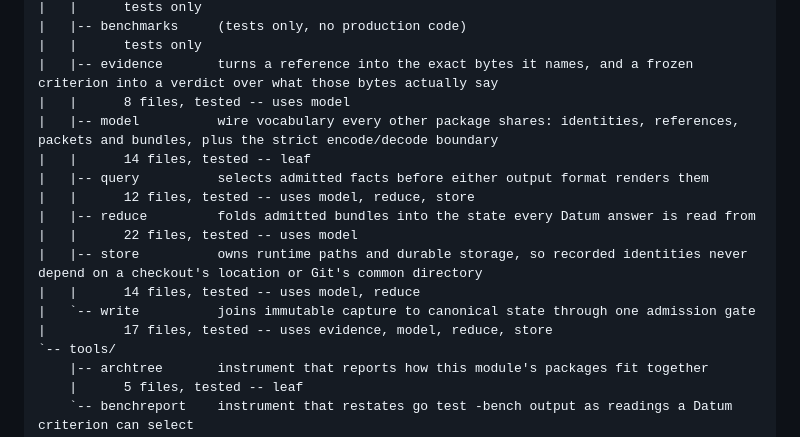
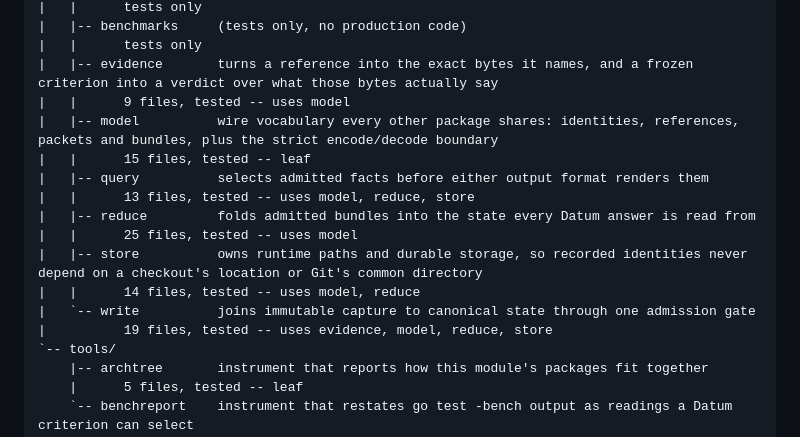
Before and after one commit to alex2481kobe/whosaidso, a Markdown page: README.md, the part around the change. Rendered like a GitHub page.

Commit message:
README: regenerate the tree

```diff
--- a/README.md
+++ b/README.md
@@ -50,17 +50,17 @@ datum
 |   |-- benchmarks     (tests only, no production code)
 |   |      tests only
 |   |-- evidence       turns a reference into the exact bytes it names, and a frozen criterion into a verdict over what those bytes actually say
-|   |      8 files, tested -- uses model
+|   |      9 files, tested -- uses model
 |   |-- model          wire vocabulary every other package shares: identities, references, packets and bundles, plus the strict encode/decode boundary
-|   |      14 files, tested -- leaf
+|   |      15 files, tested -- leaf
 |   |-- query          selects admitted facts before either output format renders them
-|   |      12 files, tested -- uses model, reduce, store
+|   |      13 files, tested -- uses model, reduce, store
 |   |-- reduce         folds admitted bundles into the state every Datum answer is read from
-|   |      22 files, tested -- uses model
+|   |      25 files, tested -- uses model
 |   |-- store          owns runtime paths and durable storage, so recorded identities never depend on a checkout's location or Git's common directory
 |   |      14 files, tested -- uses model, reduce
 |   `-- write          joins immutable capture to canonical state through one admission gate
-|          17 files, tested -- uses evidence, model, reduce, store
+|          19 files, tested -- uses evidence, model, reduce, store
 `-- tools/
     |-- archtree       instrument that reports how this module's packages fit together
     |      5 files, tested -- leaf
```
